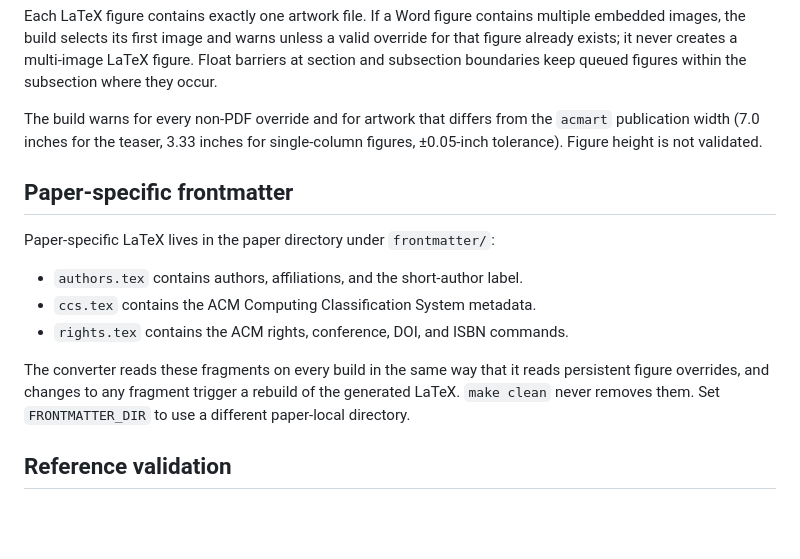
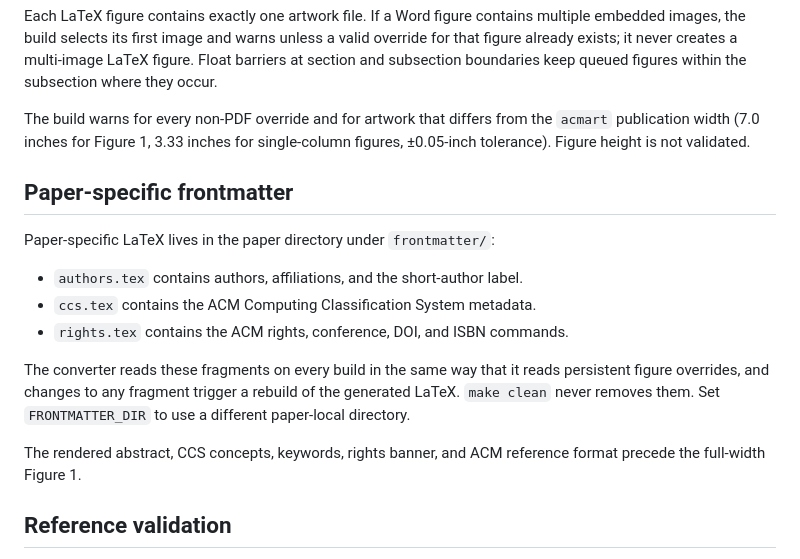
Before and after one commit to ramboldio/fcktaps, a Markdown page: README.md, the part around the change. GitHub-like rendering; blank space fills up the shorter version.

Commit message:
Document frontmatter before Figure 1

```diff
--- a/README.md
+++ b/README.md
@@ -94,7 +94,7 @@ LaTeX figure. Float barriers at section and subsection boundaries keep queued
 figures within the subsection where they occur.
 
 The build warns for every non-PDF override and for artwork that differs from
-the `acmart` publication width (7.0 inches for the teaser, 3.33 inches for
+the `acmart` publication width (7.0 inches for Figure 1, 3.33 inches for
 single-column figures, ±0.05-inch tolerance). Figure height is not validated.
 
 ## Paper-specific frontmatter
@@ -109,6 +109,9 @@ The converter reads these fragments on every build in the same way that it
 reads persistent figure overrides, and changes to any fragment trigger a
 rebuild of the generated LaTeX. `make clean` never removes them. Set
 `FRONTMATTER_DIR` to use a different paper-local directory.
+
+The rendered abstract, CCS concepts, keywords, rights banner, and ACM reference
+format precede the full-width Figure 1.
 
 ## Reference validation
 
```
